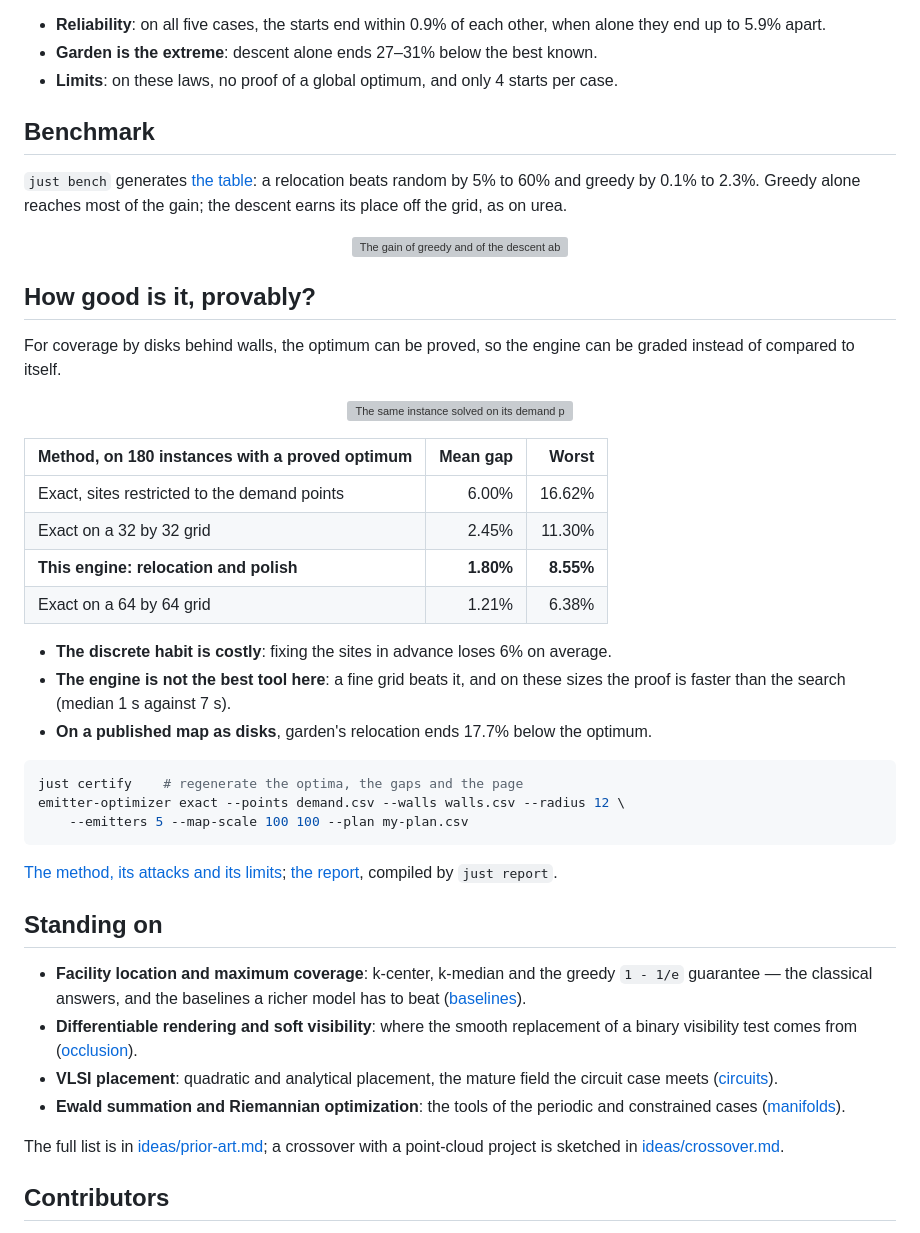
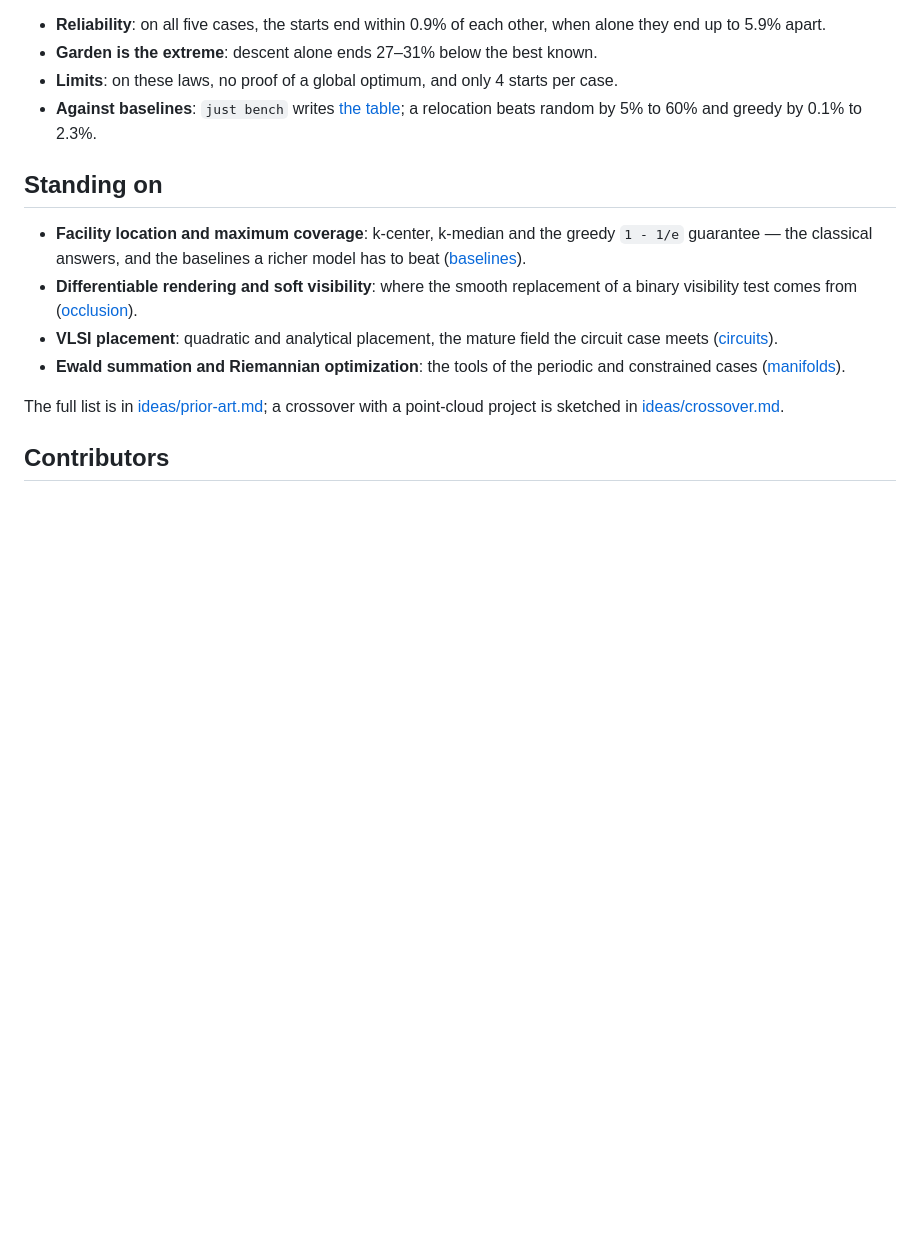
Before and after one commit to Ophiase/Emitter-Optimizer, a Markdown page: README.md, the part around one of its changes. Drawn GitHub-style; blank space fills up the shorter version; grey boxes are pictures that could not be loaded.

````diff
--- a/README.md
+++ b/README.md
@@ -294,46 +278,8 @@ that helps most ([measurements and limits](docs/local-minima.md)).
   when alone they end up to 5.9% apart.
 - **Garden is the extreme**: descent alone ends 27–31% below the best known.
 - **Limits**: on these laws, no proof of a global optimum, and only 4 starts per case.
-
-## Benchmark
-
-`just bench` generates [the table](docs/benchmark/results.md): a relocation
-beats random by 5% to 60% and greedy by 0.1% to 2.3%. Greedy alone reaches most
-of the gain; the descent earns its place off the grid, as on urea.
-
-<p align="center">
-  <img src="docs/benchmark/methods.png" alt="The gain of greedy and of the descent above a random placement, case by case" width="80%">
-</p>
-
-## How good is it, provably?
-
-For coverage by disks behind walls, the optimum can be proved, so the engine can be
-graded instead of compared to itself.
-
-<p align="center">
-  <img src="docs/benchmark/certified.png" alt="The same instance solved on its demand points and to its proved optimum" width="90%">
-</p>
-
-| Method, on 180 instances with a proved optimum | Mean gap | Worst |
-| --- | ---: | ---: |
-| Exact, sites restricted to the demand points | 6.00% | 16.62% |
-| Exact on a 32 by 32 grid | 2.45% | 11.30% |
-| **This engine: relocation and polish** | **1.80%** | **8.55%** |
-| Exact on a 64 by 64 grid | 1.21% | 6.38% |
-
-- **The discrete habit is costly**: fixing the sites in advance loses 6% on average.
-- **The engine is not the best tool here**: a fine grid beats it, and on these
-  sizes the proof is faster than the search (median 1 s against 7 s).
-- **On a published map as disks**, garden's relocation ends 17.7% below the optimum.
-
-```sh
-just certify    # regenerate the optima, the gaps and the page
-emitter-optimizer exact --points demand.csv --walls walls.csv --radius 12 \
-    --emitters 5 --map-scale 100 100 --plan my-plan.csv
-```
-
-[The method, its attacks and its limits](docs/benchmark/certified-method.md);
-[the report](report/certified-coverage.typ), compiled by `just report`.
+- **Against baselines**: `just bench` writes [the table](docs/benchmark/results.md); a
+  relocation beats random by 5% to 60% and greedy by 0.1% to 2.3%.
 
 ## Standing on
 
````
Also changed, not shown: other parts of README.md (+31 -47 lines).
